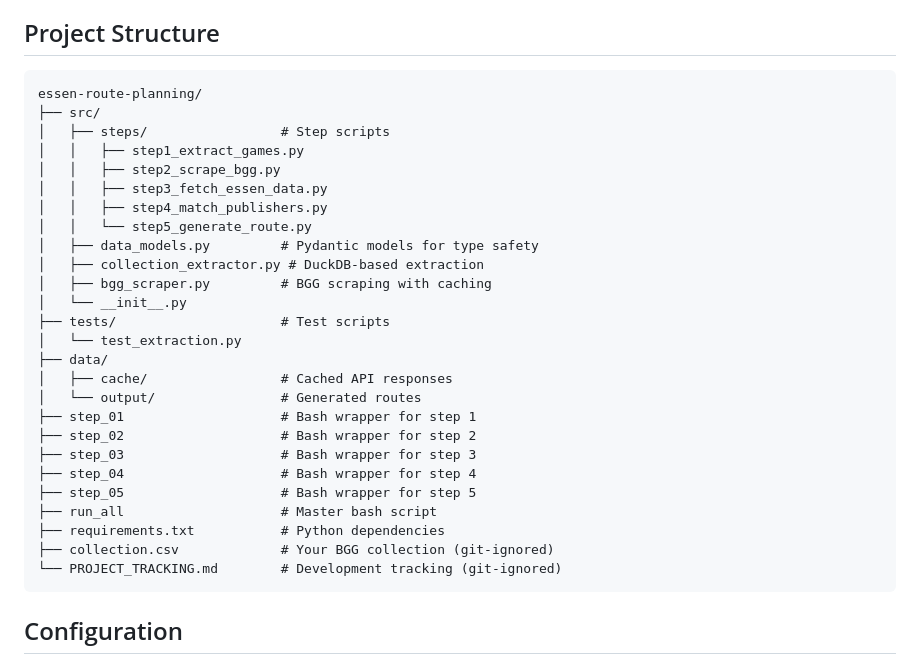
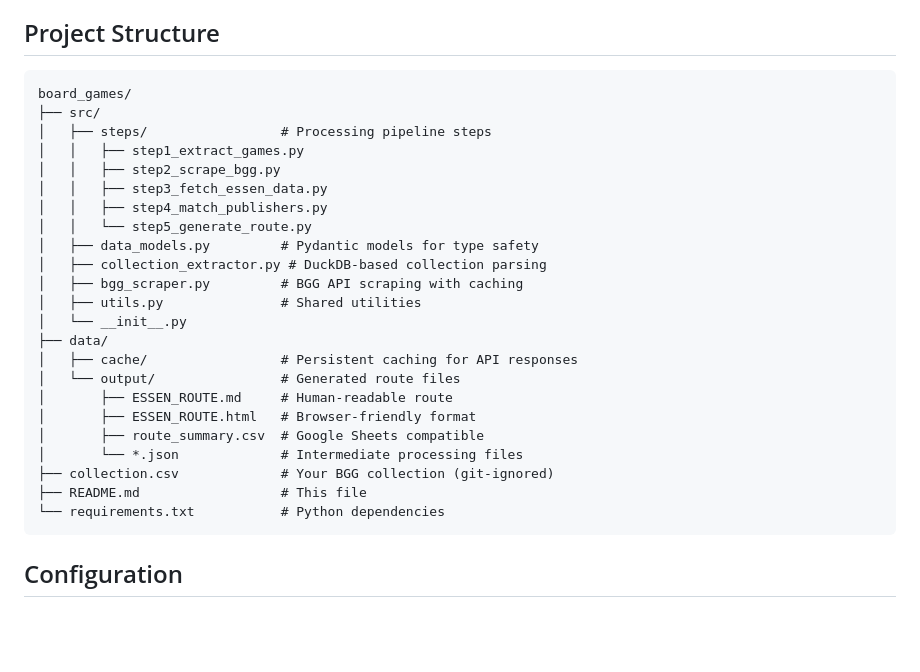
Before and after one commit to leobenkel/essen-route-planning, a Markdown page: README.md, the part around the change. Drawn GitHub-style; blank space fills up the shorter version.

````diff
--- a/README.md
+++ b/README.md
@@ -115,32 +115,29 @@ The tool implements intelligent caching to:
 ## Project Structure
 
 ```
-essen-route-planning/
+board_games/
 ├── src/
-│   ├── steps/                 # Step scripts
+│   ├── steps/                 # Processing pipeline steps
 │   │   ├── step1_extract_games.py
 │   │   ├── step2_scrape_bgg.py
 │   │   ├── step3_fetch_essen_data.py
 │   │   ├── step4_match_publishers.py
 │   │   └── step5_generate_route.py
 │   ├── data_models.py         # Pydantic models for type safety
-│   ├── collection_extractor.py # DuckDB-based extraction
-│   ├── bgg_scraper.py         # BGG scraping with caching
+│   ├── collection_extractor.py # DuckDB-based collection parsing
+│   ├── bgg_scraper.py         # BGG API scraping with caching
+│   ├── utils.py               # Shared utilities
 │   └── __init__.py
-├── tests/                     # Test scripts
-│   └── test_extraction.py
 ├── data/
-│   ├── cache/                 # Cached API responses
-│   └── output/                # Generated routes
-├── step_01                    # Bash wrapper for step 1
-├── step_02                    # Bash wrapper for step 2
-├── step_03                    # Bash wrapper for step 3
-├── step_04                    # Bash wrapper for step 4
-├── step_05                    # Bash wrapper for step 5
-├── run_all                    # Master bash script
-├── requirements.txt           # Python dependencies
+│   ├── cache/                 # Persistent caching for API responses
+│   └── output/                # Generated route files
+│       ├── ESSEN_ROUTE.md     # Human-readable route
+│       ├── ESSEN_ROUTE.html   # Browser-friendly format
+│       ├── route_summary.csv  # Google Sheets compatible
+│       └── *.json             # Intermediate processing files
 ├── collection.csv             # Your BGG collection (git-ignored)
-└── PROJECT_TRACKING.md        # Development tracking (git-ignored)
+├── README.md                  # This file
+└── requirements.txt           # Python dependencies
 ```
 
 ## Configuration
````
